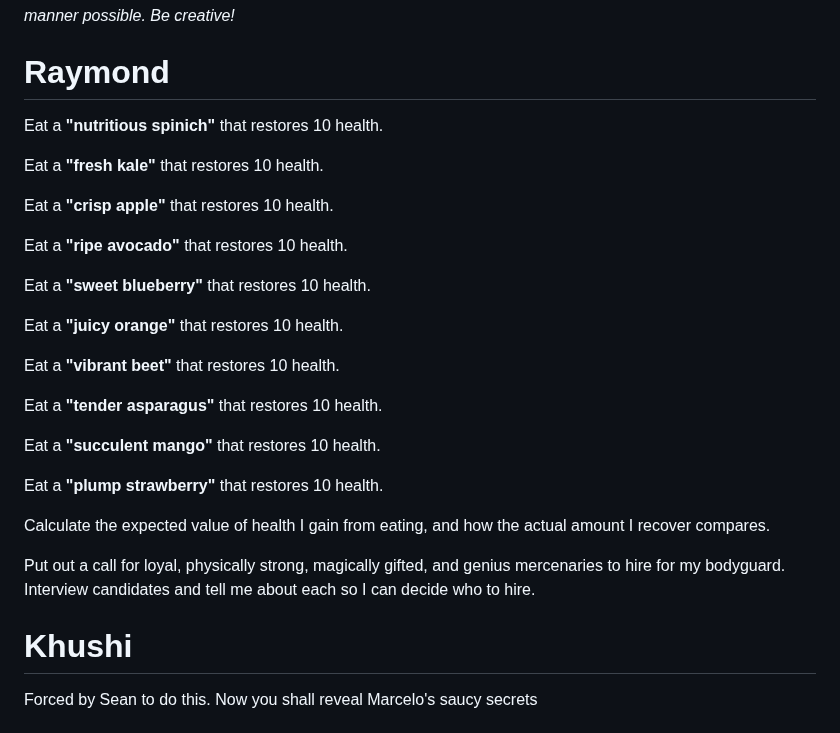
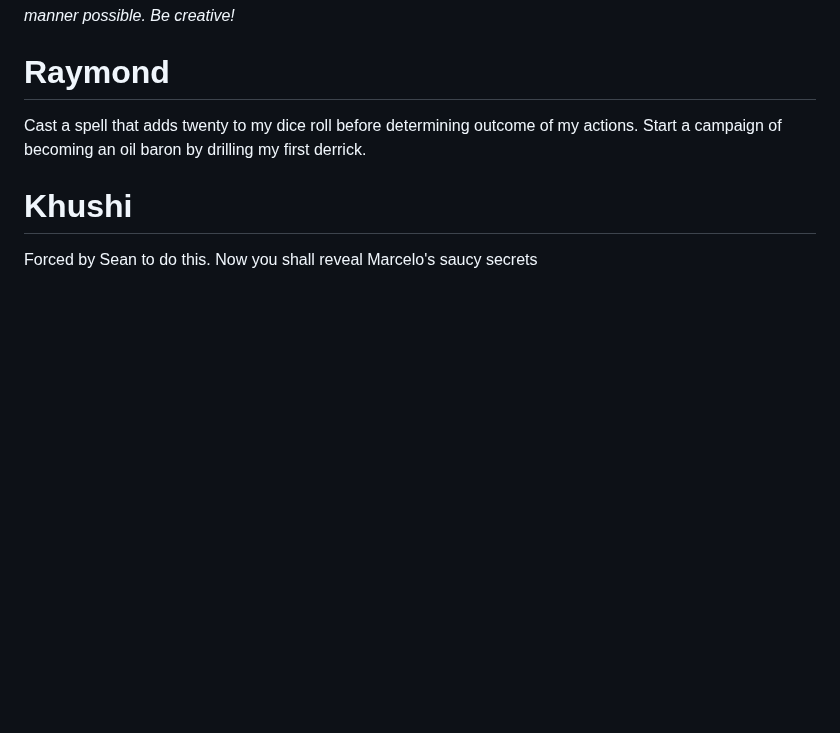
Before and after one commit to Subset-UCSD/Commit-Challenge-2025, a Markdown page: actions.md, the part around the change. Drawn GitHub-style; blank space fills up the shorter version.

```diff
--- a/actions.md
+++ b/actions.md
@@ -46,30 +46,7 @@ Respond to my actions with a variety of emojies because text offend me.
 
 # Raymond
 
-Eat a **"nutritious spinich"** that restores 10 health.
-
-Eat a **"fresh kale"** that restores 10 health.
-
-Eat a **"crisp apple"** that restores 10 health.
-
-Eat a **"ripe avocado"** that restores 10 health.
-
-Eat a **"sweet blueberry"** that restores 10 health.
-
-Eat a **"juicy orange"** that restores 10 health.
-
-Eat a **"vibrant beet"** that restores 10 health.
-
-Eat a **"tender asparagus"** that restores 10 health.
-
-Eat a **"succulent mango"** that restores 10 health.
-
-Eat a **"plump strawberry"** that restores 10 health.
-
-Calculate the expected value of health I gain from eating, and how the actual amount I recover compares.
-
-Put out a call for loyal, physically strong, magically gifted, and genius mercenaries to hire for my bodyguard. Interview candidates and tell me about each so I can decide who to hire.
-
+Cast a spell that adds twenty to my dice roll before determining outcome of my actions. Start a campaign of becoming an oil baron by drilling my first derrick.
 
 # Khushi
 
```
